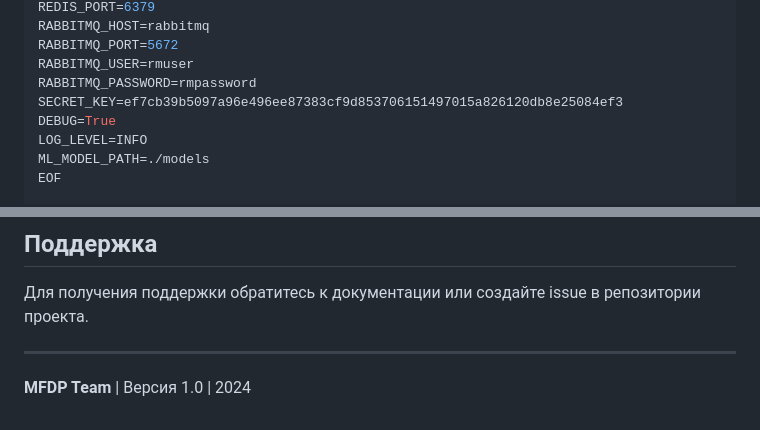
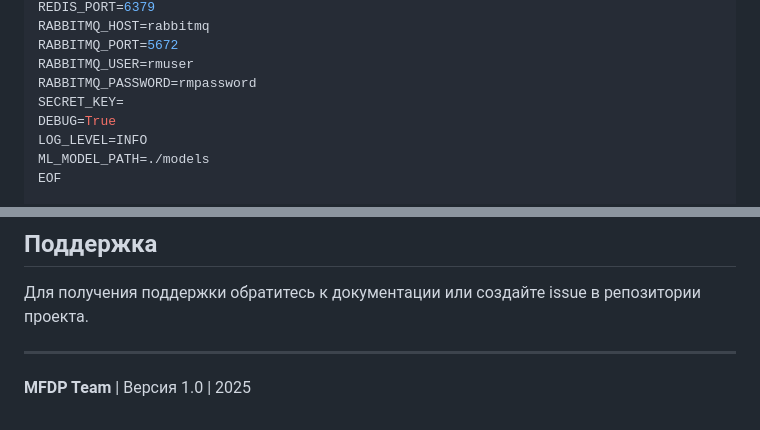
Before and after one commit to archibrat/MFDP-------, a Markdown page: Readme.md, 2 parts joined by grey strips. Rendered like a GitHub page.

```diff
--- a/Readme.md
+++ b/Readme.md
@@ -48,7 +48,7 @@ RABBITMQ_HOST=rabbitmq
 RABBITMQ_PORT=5672
 RABBITMQ_USER=rmuser
 RABBITMQ_PASSWORD=rmpassword
-SECRET_KEY=ef7cb39b5097a96e496ee87383cf9d853706151497015a826120db8e25084ef3
+SECRET_KEY=
 DEBUG=True
 LOG_LEVEL=INFO
 ML_MODEL_PATH=./models
@@ -238,4 +266,4 @@ uvicorn api:app --reload --host 0.0.0.0 --port 8080
 
 ---
 
-**MFDP Team** | Версия 1.0 | 2024
+**MFDP Team** | Версия 1.0 | 2025
```
Also changed, not shown: other parts of Readme.md (+28 -0 lines).
